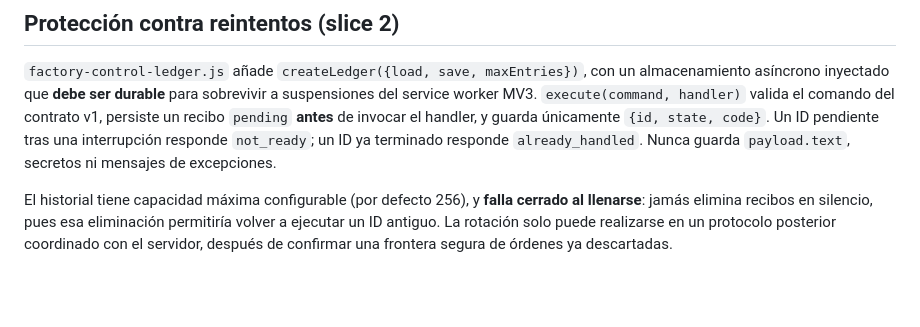
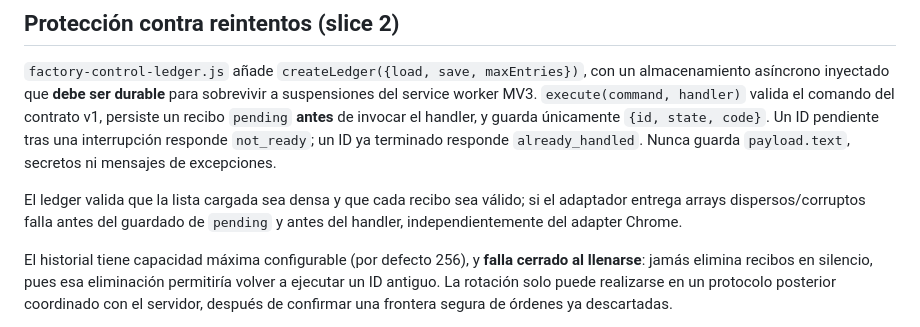
Before and after one commit to pl0n3r/AutoFactory, a Markdown page: docs/factory-control-protocol.md, the part around the change. Rendered like a GitHub page; blank space fills up the shorter version.

Commit message:
docs(control): describe domain-level sparse receipt rejection

```diff
--- a/docs/factory-control-protocol.md
+++ b/docs/factory-control-protocol.md
@@ -73,6 +73,10 @@ Un ID pendiente tras una interrupción responde `not_ready`; un ID ya
 terminado responde `already_handled`. Nunca guarda `payload.text`,
 secretos ni mensajes de excepciones.
 
+El ledger valida que la lista cargada sea densa y que cada recibo sea válido;
+si el adaptador entrega arrays dispersos/corruptos falla antes del guardado de
+`pending` y antes del handler, independientemente del adapter Chrome.
+
 El historial tiene capacidad máxima configurable (por defecto 256), y
 **falla cerrado al llenarse**: jamás elimina recibos en silencio, pues
 esa eliminación permitiría volver a ejecutar un ID antiguo. La rotación
```
